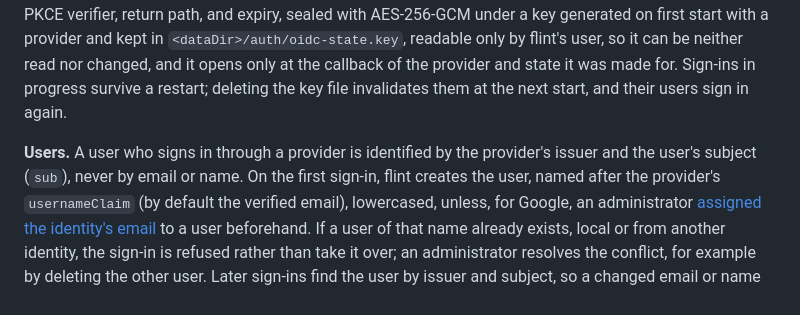
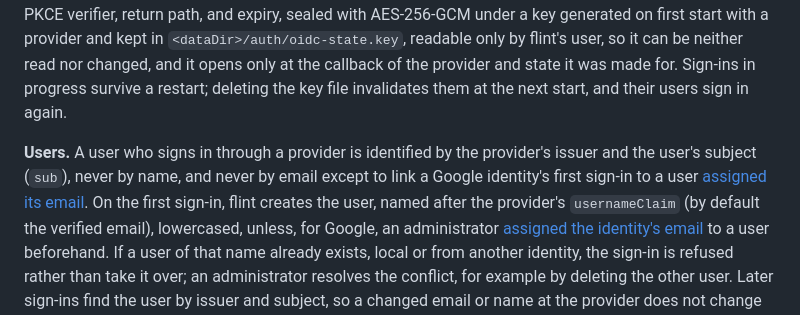
Before and after one commit to terrabyteian/flint, a Markdown page: docs/auth.md, the part around the change. Drawn GitHub-style.

Commit message:
no-mistakes(document): Align OIDC email-matching docs with Google authority rule

```diff
--- a/docs/auth.md
+++ b/docs/auth.md
@@ -56,7 +56,7 @@ A sign-in in progress is held only in a short-lived cookie in the browser that s
 The cookie holds the sign-in's nonce, PKCE verifier, return path, and expiry, sealed with AES-256-GCM under a key generated on first start with a provider and kept in `<dataDir>/auth/oidc-state.key`, readable only by flint's user, so it can be neither read nor changed, and it opens only at the callback of the provider and state it was made for.
 Sign-ins in progress survive a restart; deleting the key file invalidates them at the next start, and their users sign in again.
 
-**Users.** A user who signs in through a provider is identified by the provider's issuer and the user's subject (`sub`), never by email or name.
+**Users.** A user who signs in through a provider is identified by the provider's issuer and the user's subject (`sub`), never by name, and never by email except to link a Google identity's first sign-in to a user [assigned its email](#assigning-users-by-email).
 On the first sign-in, flint creates the user, named after the provider's `usernameClaim` (by default the verified email), lowercased, unless, for Google, an administrator [assigned the identity's email](#assigning-users-by-email) to a user beforehand.
 If a user of that name already exists, local or from another identity, the sign-in is refused rather than take it over; an administrator resolves the conflict, for example by deleting the other user.
 Later sign-ins find the user by issuer and subject, so a changed email or name at the provider does not change the flint user.
```
Also changed, not shown: docs/design.md (+1 -1 lines).
